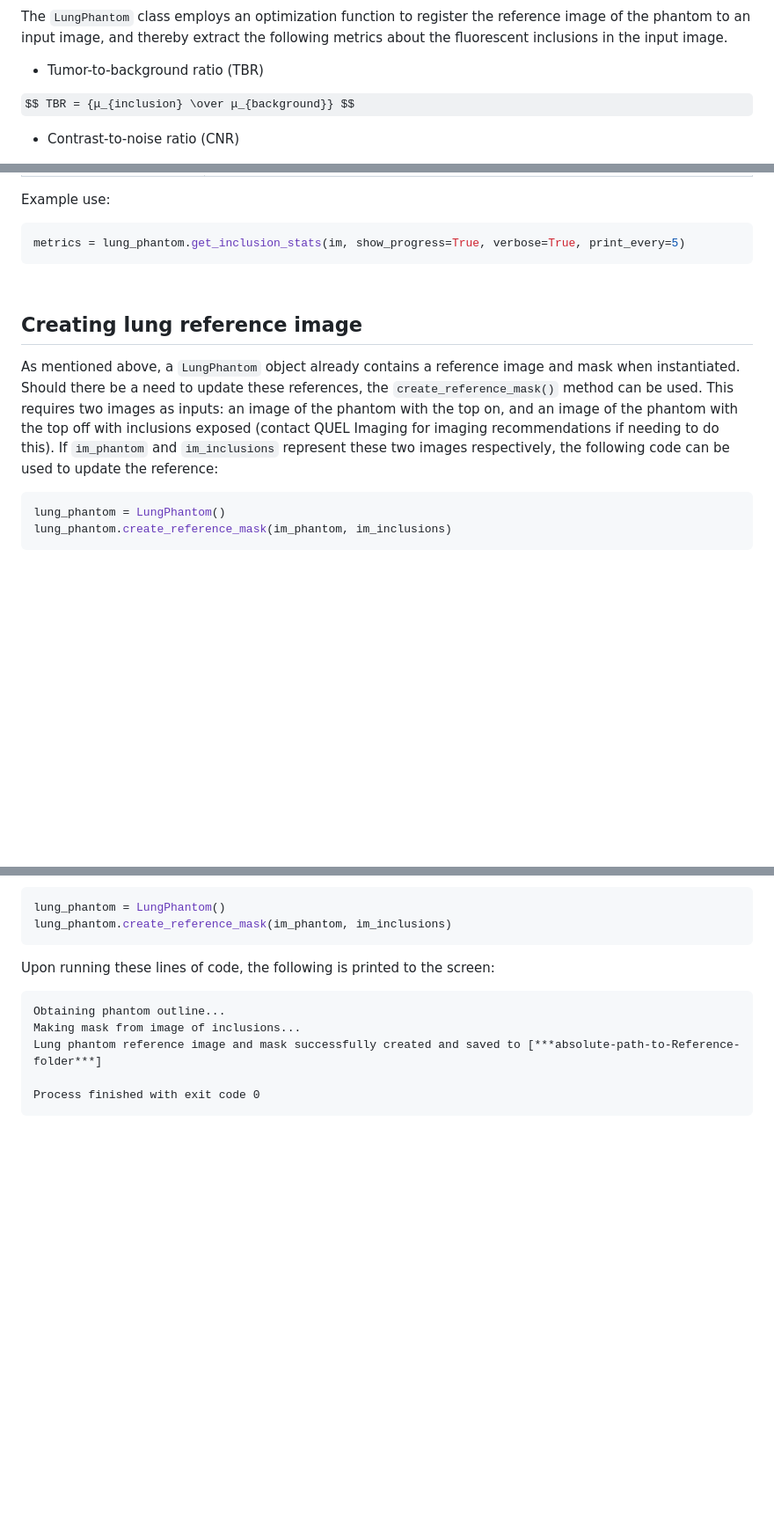
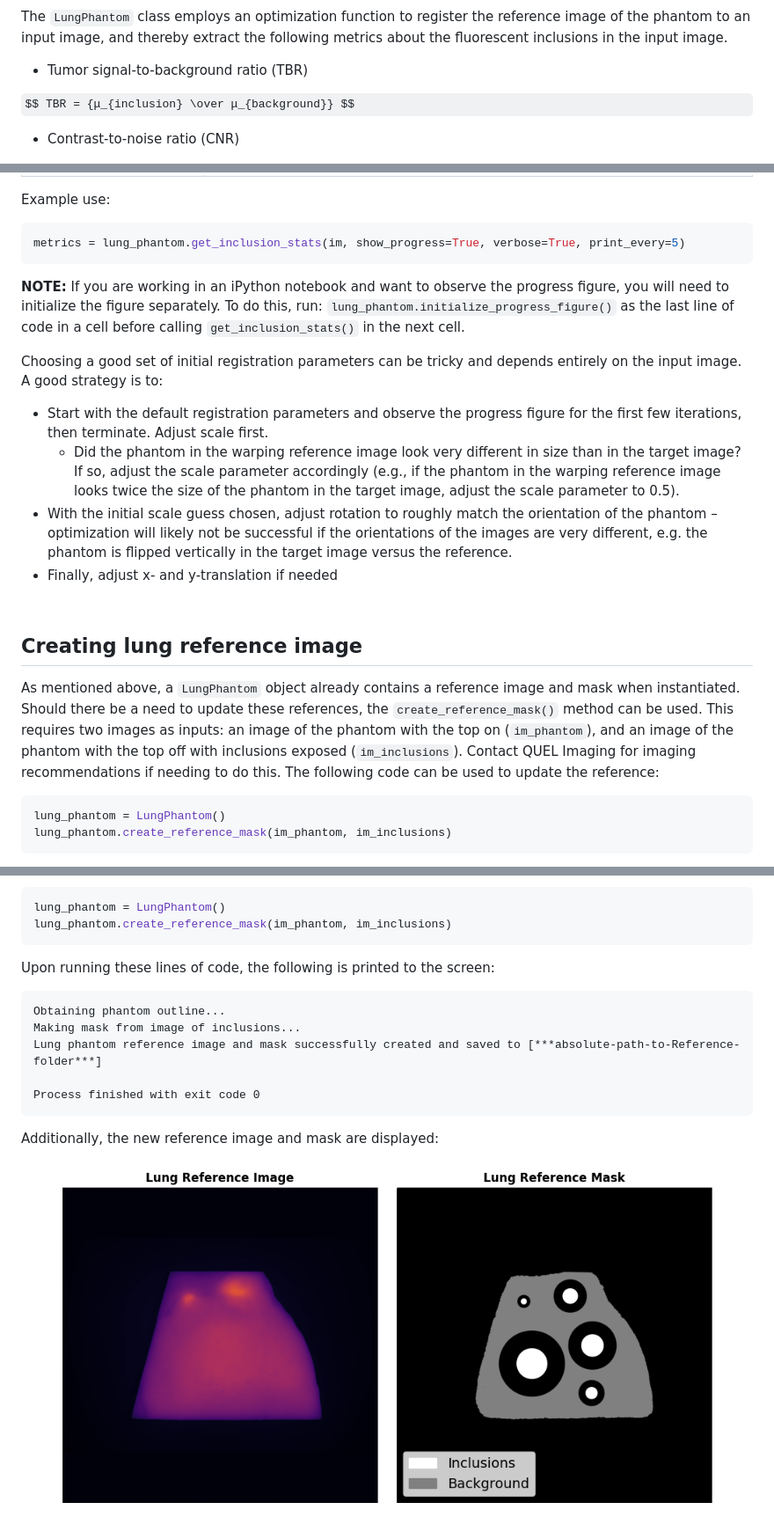
Before and after one commit to QUEL-Imaging/quel-qal, a Markdown page: doc/lung_README.md, 3 parts joined by grey strips. Shown at 88% size. Drawn GitHub-style; pictures changed too: doc/images/Lung_reference.png (added); some formulas as TeX source; blank space fills up the shorter version.

Commit message:
updates lung phantom documentation

````diff
--- a/doc/lung_README.md
+++ b/doc/lung_README.md
@@ -47,5 +54,5 @@ Note that, depending on how different your input image is from the reference ima
 The `LungPhantom` class employs an optimization function to register the reference image of the phantom to an input image, and thereby extract the following metrics about the fluorescent inclusions in the input image.
-* Tumor-to-background ratio (TBR)
+* Tumor signal-to-background ratio (TBR)
 
 $$ TBR = {μ_{inclusion} \over μ_{background}} $$
 
@@ -170,9 +177,16 @@ Example use:
 ```python
 metrics = lung_phantom.get_inclusion_stats(im, show_progress=True, verbose=True, print_every=5)
 ```
+<span style="color:darkorange">**NOTE:** If you are working in an iPython notebook and want to observe the progress figure, you will need to initialize the figure separately. To do this, run: `lung_phantom.initialize_progress_figure()` as the last line of code in a cell before calling `get_inclusion_stats()` in the next cell.</span>
+
+Choosing a good set of initial registration parameters can be tricky and depends entirely on the input image. A good strategy is to:
+* Start with the default registration parameters and observe the progress figure for the first few iterations, then terminate. Adjust scale first.
+  * Did the phantom in the warping reference image look very different in size than in the target image? If so, adjust the scale parameter accordingly (e.g., if the phantom in the warping reference image looks twice the size of the phantom in the target image, adjust the scale parameter to 0.5).
+* With the initial scale guess chosen, adjust rotation to roughly match the orientation of the phantom &ndash; optimization will likely not be successful if the orientations of the images are very different, e.g. the phantom is flipped vertically in the target image versus the reference.
+* Finally, adjust x- and y-translation if needed
 
 ## <br/>Creating lung reference image
-As mentioned above, a `LungPhantom` object already contains a reference image and mask when instantiated. Should there be a need to update these references, the `create_reference_mask()` method can be used. This requires two images as inputs: an image of the phantom with the top on, and an image of the phantom with the top off with inclusions exposed (contact QUEL Imaging for imaging recommendations if needing to do this). If `im_phantom` and `im_inclusions` represent these two images respectively, the following code can be used to update the reference:
+As mentioned above, a `LungPhantom` object already contains a reference image and mask when instantiated. Should there be a need to update these references, the `create_reference_mask()` method can be used. This requires two images as inputs: an image of the phantom with the top on (`im_phantom`), and an image of the phantom with the top off with inclusions exposed (`im_inclusions`). Contact QUEL Imaging for imaging recommendations if needing to do this. The following code can be used to update the reference:
 ```python
 lung_phantom = LungPhantom()
 lung_phantom.create_reference_mask(im_phantom, im_inclusions)
@@ -336,3 +350,7 @@ Lung phantom reference image and mask successfully created and saved to [***abso
 
 Process finished with exit code 0
 ```
+Additionally, the new reference image and mask are displayed:
+<p align="center">
+<img src="./images/Lung_reference.png" width="800"/>
+</p>
````
Also changed, not shown: other parts of doc/lung_README.md (+10 -3 lines).
